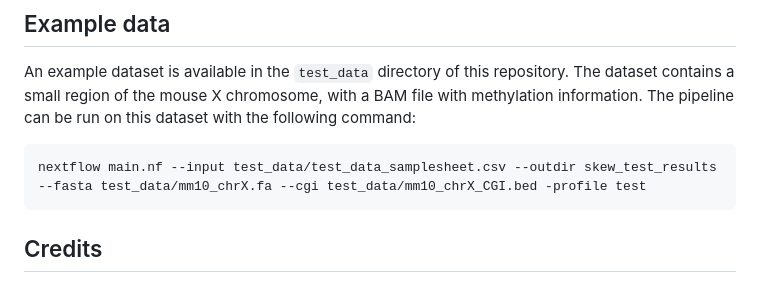
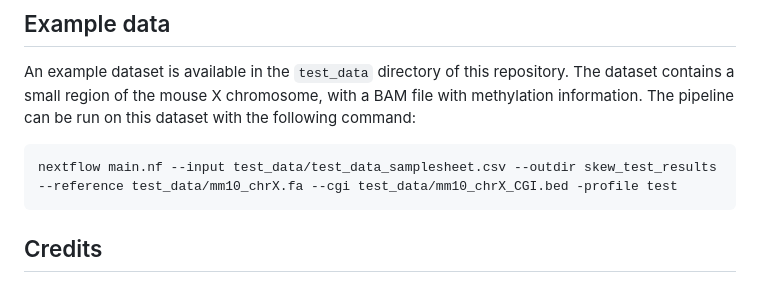
Before and after one commit to QGouil/SkewX, a Markdown page: README.md, the part around the change. Rendered like a GitHub page.

````diff
--- a/README.md
+++ b/README.md
@@ -50,7 +50,7 @@ The required input is modbam files with 5mCG information. Then:
 An example dataset is available in the `test_data` directory of this repository. The dataset contains a small region of the mouse X chromosome, with a BAM file with methylation information. The pipeline can be run on this dataset with the following command:
 
 ```bash
-nextflow main.nf --input test_data/test_data_samplesheet.csv --outdir skew_test_results --fasta test_data/mm10_chrX.fa --cgi test_data/mm10_chrX_CGI.bed -profile test
+nextflow main.nf --input test_data/test_data_samplesheet.csv --outdir skew_test_results --reference test_data/mm10_chrX.fa --cgi test_data/mm10_chrX_CGI.bed -profile test
 ```
 
 ## Credits
````
